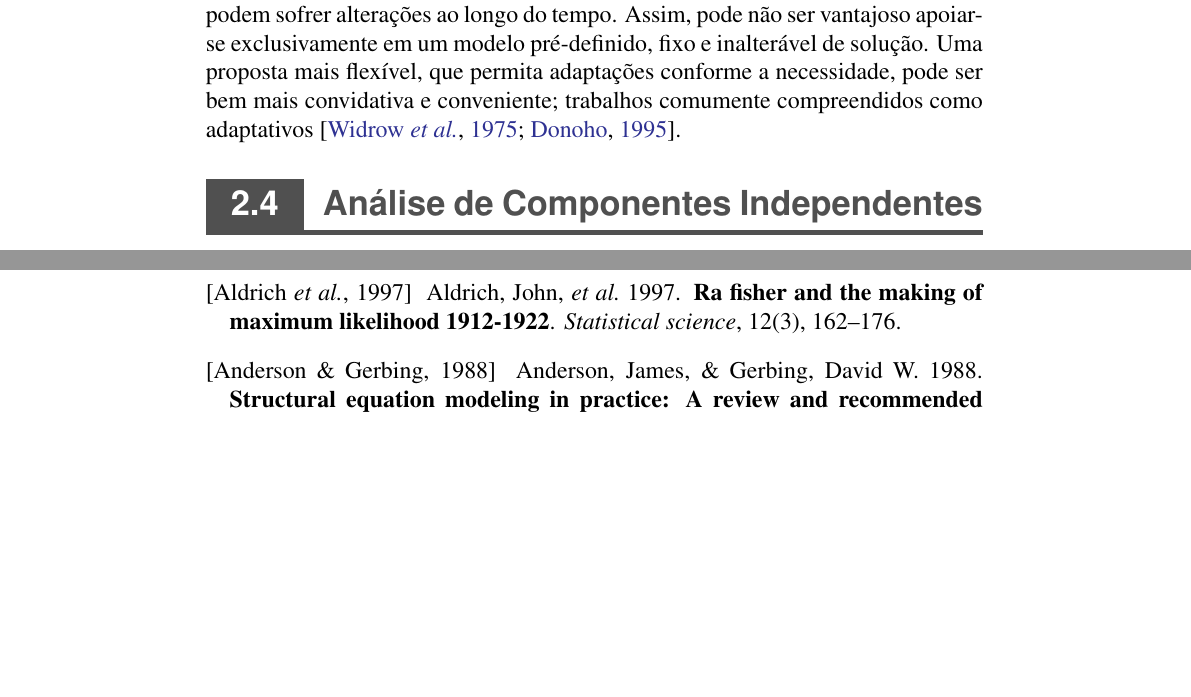
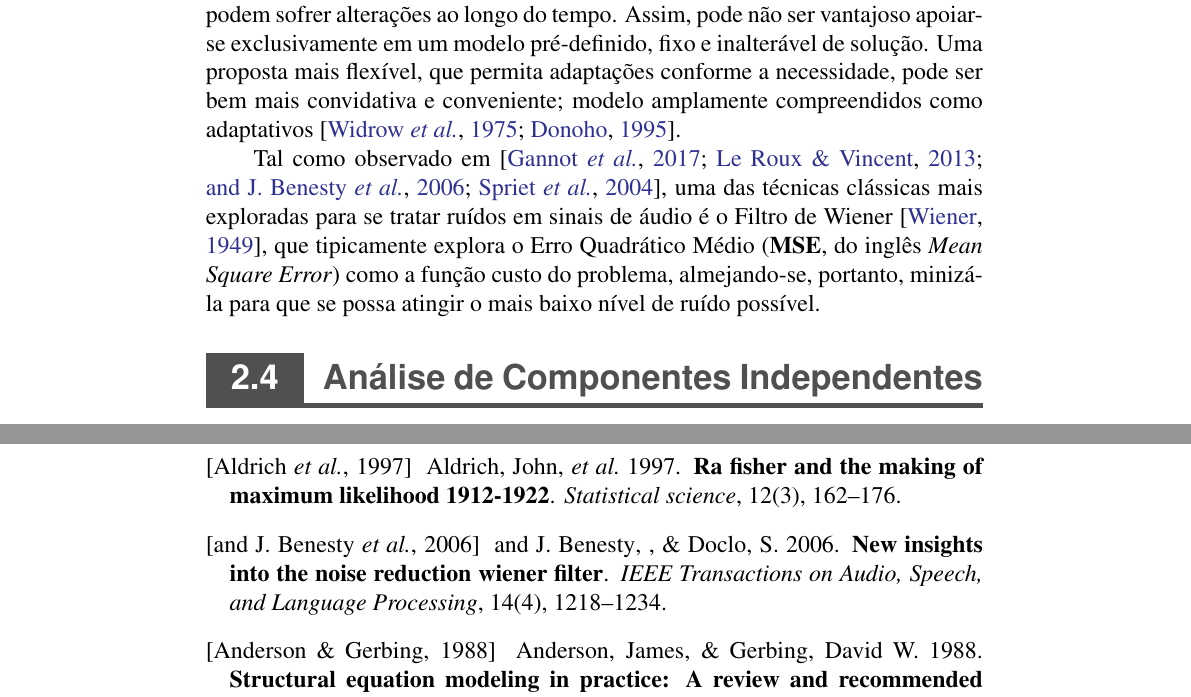
Before and after one commit to titocaco/mestrado, a LaTeX thesis (main.tex, which reads bss.tex): two parts of pages 35 and 56 of 64, joined at a grey line, cut so that both start at the same text, the shorter picture padded with empty space. Compiled offline with pdfLaTeX.

Commit message:
Continuação da seção sobre Denoising.

```diff
--- a/bss.tex
+++ b/bss.tex
@@ -355,7 +355,9 @@ Apesar de ter notoriamente focado em aplicações de processamento de imagens, o
 
 O termo \textit{Denoising} remete a tratamento de ruídos, independentemente de quais sejam, de como afetam o objeto de interesse do projeto e de quais devem ser, especificamente, as técnicas a serem utilizadas para realizar tal tarefa, embora saiba-se que uma tratativa estatística será necessária devido à natureza dos ruídos \citep{watkinson2001art}. Supressão de ruídos, tratamento de ruídos, redução de ruídos, atenuação de ruídos, cancelamento de ruídos e remoção de ruídos são apenas alguns dos nomes atribuídos a todo um grande conjunto de técnicas cujos objetivos finais acabam sendo, de alguma maneira, o de diminuir os efeitos nocivos provocados por essas perturbações chamadas neste contexto de \textit{ruídos}.
 
-O trabalho \citep{1163209} traz um algoritmo que efetua um tratamento de ruídos em sinais de voz; mais especificamente, o método suprime os efeitos de ruídos estacionários da fala humana tomando como base os trechos do sinal em que não há fala para se obter o \textit{bias} do ruído espectral envolvido. Mas nem sempre o cenário será o mesmo; diversas características sobre o ambiente e sobre o sistema podem sofrer alterações ao longo do tempo. Assim, pode não ser vantajoso apoiar-se exclusivamente em um modelo pré-definido, fixo e inalterável de solução. Uma proposta mais flexível, que permita adaptações conforme a necessidade, pode ser bem mais convidativa e conveniente; trabalhos comumente compreendidos como adaptativos \citep{1451965, 382009}.
+O trabalho \citep{1163209} traz um algoritmo que efetua um tratamento de ruídos em sinais de voz; mais especificamente, o método suprime os efeitos de ruídos estacionários da fala humana tomando como base os trechos do sinal em que não há fala para se obter o \textit{bias} do ruído espectral envolvido. Mas nem sempre o cenário será o mesmo; diversas características sobre o ambiente e sobre o sistema podem sofrer alterações ao longo do tempo. Assim, pode não ser vantajoso apoiar-se exclusivamente em um modelo pré-definido, fixo e inalterável de solução. Uma proposta mais flexível, que permita adaptações conforme a necessidade, pode ser bem mais convidativa e conveniente; modelo amplamente compreendidos como adaptativos \citep{1451965, 382009}.
+
+Tal como observado em \citep{7805139, 6334422, 1643650, SPRIET20042367}, uma das técnicas clássicas mais exploradas para se tratar ruídos em sinais de áudio é o Filtro de Wiener \citep{6284754}, que tipicamente explora o Erro Quadrático Médio (\textbf{MSE}, do inglês \textit{Mean Square Error}) como a função custo do problema, almejando-se, portanto, minizá-la para que se possa atingir o mais baixo nível de ruído possível.
 
 
 
```
